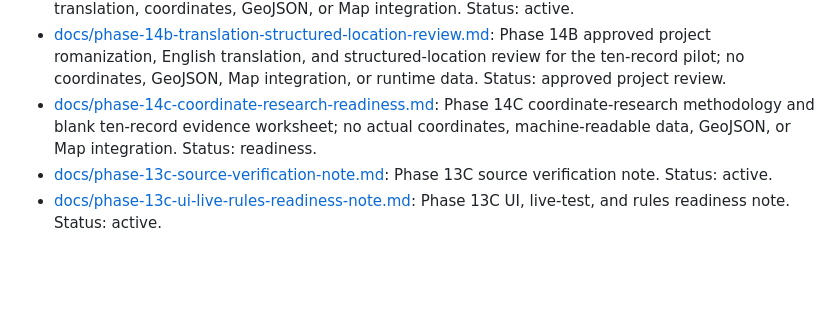
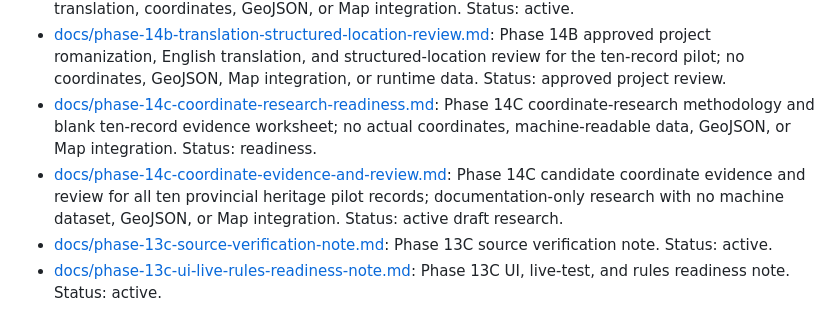
Before and after one commit to sdsdsdsc/alex-website, a Markdown page: docs/README.md, the part around the change. Rendered like a GitHub page; blank space fills up the shorter version.

Commit message:
docs: scaffold pilot coordinate evidence review

```diff
--- a/docs/README.md
+++ b/docs/README.md
@@ -11,6 +11,7 @@ This page is the current Markdown map for Alex's Photo Board. It separates activ
 - [docs/phase-14a-ten-record-official-chinese-source-table.md](./phase-14a-ten-record-official-chinese-source-table.md): Phase 14A source transcription and provenance record for the first ten official Chinese provincial protected heritage entries; no translation, coordinates, GeoJSON, or Map integration. Status: active.
 - [docs/phase-14b-translation-structured-location-review.md](./phase-14b-translation-structured-location-review.md): Phase 14B approved project romanization, English translation, and structured-location review for the ten-record pilot; no coordinates, GeoJSON, Map integration, or runtime data. Status: approved project review.
 - [docs/phase-14c-coordinate-research-readiness.md](./phase-14c-coordinate-research-readiness.md): Phase 14C coordinate-research methodology and blank ten-record evidence worksheet; no actual coordinates, machine-readable data, GeoJSON, or Map integration. Status: readiness.
+- [docs/phase-14c-coordinate-evidence-and-review.md](./phase-14c-coordinate-evidence-and-review.md): Phase 14C candidate coordinate evidence and review for all ten provincial heritage pilot records; documentation-only research with no machine dataset, GeoJSON, or Map integration. Status: active draft research.
 - [docs/phase-13c-source-verification-note.md](./phase-13c-source-verification-note.md): Phase 13C source verification note. Status: active.
 - [docs/phase-13c-ui-live-rules-readiness-note.md](./phase-13c-ui-live-rules-readiness-note.md): Phase 13C UI, live-test, and rules readiness note. Status: active.
 
```
Also changed, not shown: docs/phase-14c-coordinate-evidence-and-review.md (added, +598 -0 lines).
